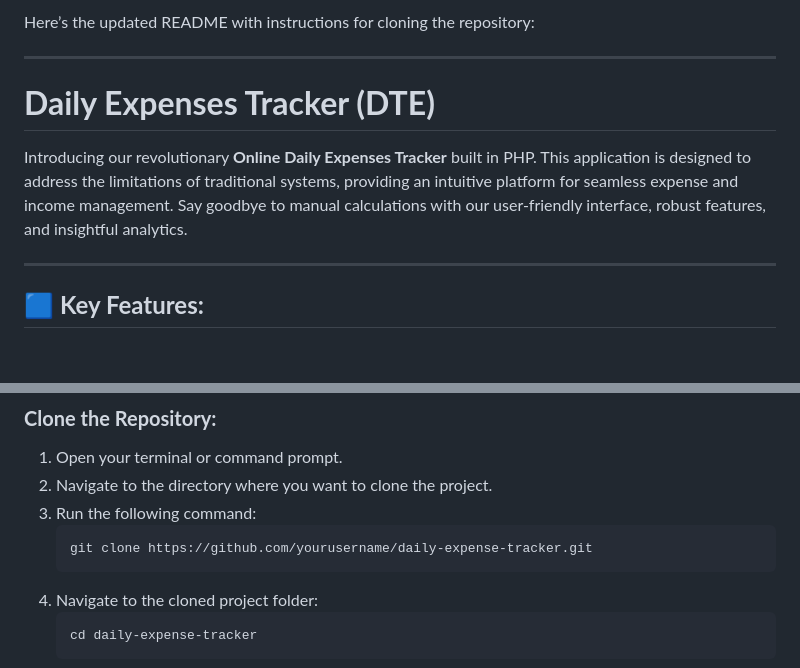
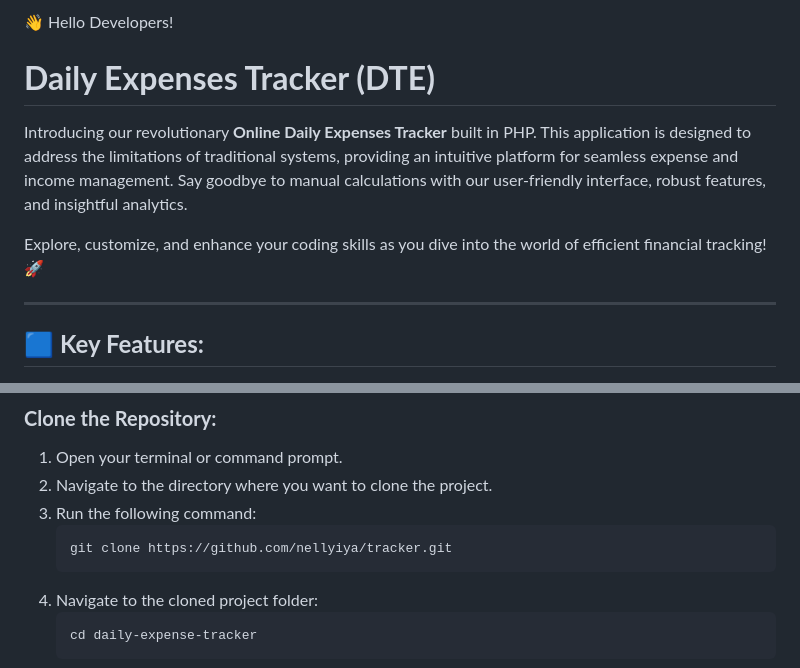
Before and after one commit to nellyiya/tracker, a Markdown page: README.md, 2 parts joined by grey strips. GitHub-like rendering; blank space fills up the shorter version.

````diff
--- a/README.md
+++ b/README.md
@@ -1,10 +1,10 @@
-Here’s the updated README with instructions for cloning the repository:
-
----
+👋 Hello Developers!
 
 # **Daily Expenses Tracker (DTE)**
 
 Introducing our revolutionary **Online Daily Expenses Tracker** built in PHP. This application is designed to address the limitations of traditional systems, providing an intuitive platform for seamless expense and income management. Say goodbye to manual calculations with our user-friendly interface, robust features, and insightful analytics.
+
+Explore, customize, and enhance your coding skills as you dive into the world of efficient financial tracking! 🚀
 
 ---
 
@@ -47,7 +47,7 @@ Introducing our revolutionary **Online Daily Expenses Tracker** built in PHP. Th
 2. Navigate to the directory where you want to clone the project.
 3. Run the following command:
    ```bash
-   git clone https://github.com/yourusername/daily-expense-tracker.git
+   git clone https://github.com/nellyiya/tracker.git
    ```
 4. Navigate to the cloned project folder:
    ```bash
````
Also changed, not shown: other parts of README.md (+1 -1 lines).
